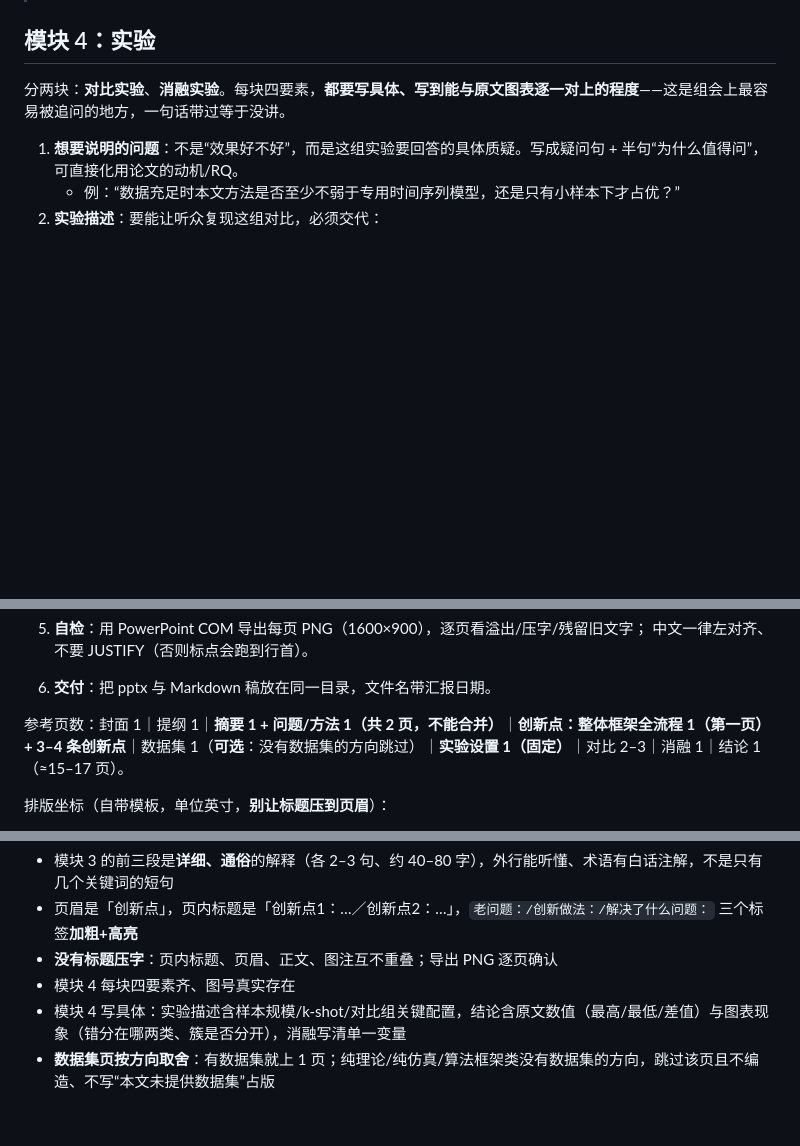
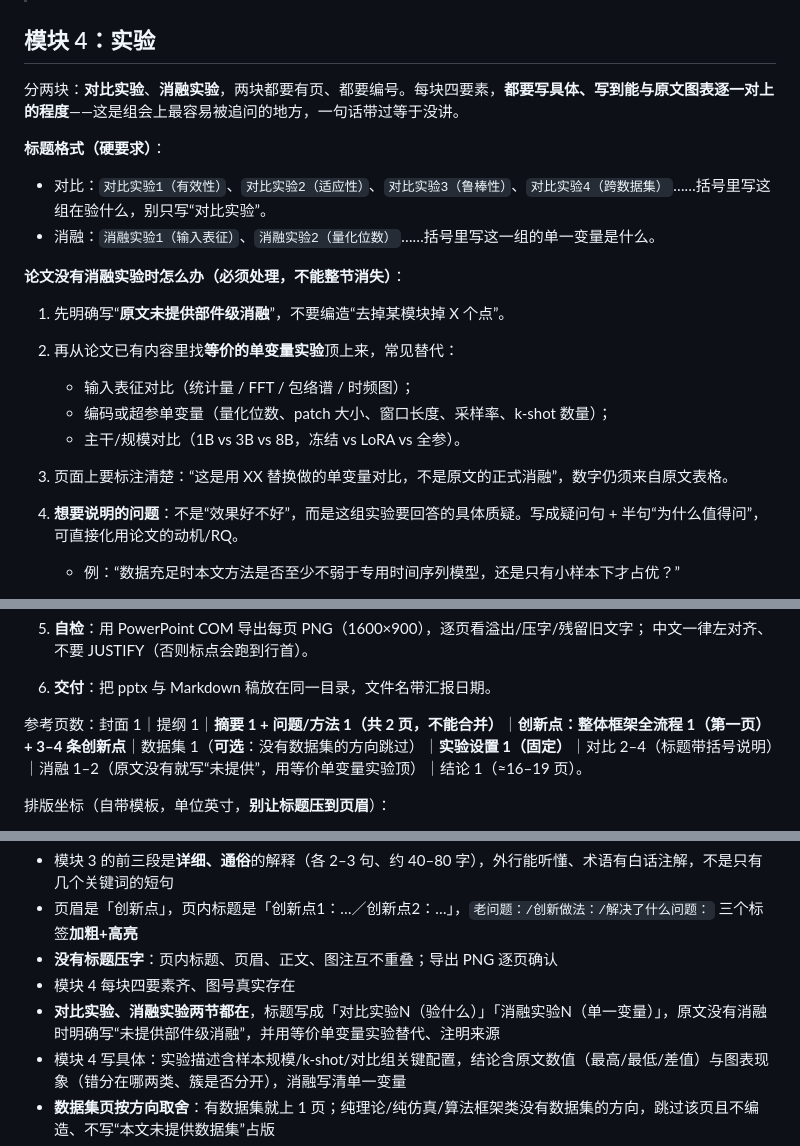
Before and after one commit to JohnJiahao/group-meeting-presentation-ppt, a Markdown page: SKILL.md, 3 parts joined by grey strips. Drawn GitHub-style; blank space fills up the shorter version.

```diff
--- a/SKILL.md
+++ b/SKILL.md
@@ -114,7 +114,21 @@ description: Group meeting presentation-PPT（组会文献阅读汇报）. Use w
 
 ## 模块 4：实验
 
-分两块：**对比实验**、**消融实验**。每块四要素，**都要写具体、写到能与原文图表逐一对上的程度**——这是组会上最容易被追问的地方，一句话带过等于没讲。
+分两块：**对比实验**、**消融实验**，两块都要有页、都要编号。每块四要素，**都要写具体、写到能与原文图表逐一对上的程度**——这是组会上最容易被追问的地方，一句话带过等于没讲。
+
+**标题格式（硬要求）**：
+
+- 对比：`对比实验1（有效性）`、`对比实验2（适应性）`、`对比实验3（鲁棒性）`、`对比实验4（跨数据集）`……括号里写这组在验什么，别只写“对比实验”。
+- 消融：`消融实验1（输入表征）`、`消融实验2（量化位数）`……括号里写这一组的单一变量是什么。
+
+**论文没有消融实验时怎么办（必须处理，不能整节消失）**：
+
+1. 先明确写“**原文未提供部件级消融**”，不要编造“去掉某模块掉 X 个点”。
+2. 再从论文已有内容里找**等价的单变量实验**顶上来，常见替代：
+   - 输入表征对比（统计量 / FFT / 包络谱 / 时频图）；
+   - 编码或超参单变量（量化位数、patch 大小、窗口长度、采样率、k-shot 数量）；
+   - 主干/规模对比（1B vs 3B vs 8B，冻结 vs LoRA vs 全参）。
+3. 页面上要标注清楚：“这是用 XX 替换做的单变量对比，不是原文的正式消融”，数字仍须来自原文表格。
 
 1. **想要说明的问题**：不是“效果好不好”，而是这组实验要回答的具体质疑。写成疑问句 + 半句“为什么值得问”，可直接化用论文的动机/RQ。
    - 例：“数据充足时本文方法是否至少不弱于专用时间序列模型，还是只有小样本下才占优？”
@@ -187,7 +201,7 @@ description: Group meeting presentation-PPT（组会文献阅读汇报）. Use w
    中文一律左对齐、不要 JUSTIFY（否则标点会跑到行首）。
 6. **交付**：把 pptx 与 Markdown 稿放在同一目录，文件名带汇报日期。
 
-参考页数：封面 1｜提纲 1｜**摘要 1 + 问题/方法 1（共 2 页，不能合并）**｜**创新点：整体框架全流程 1（第一页）+ 3–4 条创新点**｜数据集 1（**可选**：没有数据集的方向跳过）｜**实验设置 1（固定）**｜对比 2–3｜消融 1｜结论 1（≈15–17 页）。
+参考页数：封面 1｜提纲 1｜**摘要 1 + 问题/方法 1（共 2 页，不能合并）**｜**创新点：整体框架全流程 1（第一页）+ 3–4 条创新点**｜数据集 1（**可选**：没有数据集的方向跳过）｜**实验设置 1（固定）**｜对比 2–4（标题带括号说明）｜消融 1–2（原文没有就写“未提供”，用等价单变量实验顶）｜结论 1（≈16–19 页）。
 
 排版坐标（自带模板，单位英寸，**别让标题压到页眉**）：
 
@@ -220,6 +234,7 @@ description: Group meeting presentation-PPT（组会文献阅读汇报）. Use w
 - 页眉是「创新点」，页内标题是「创新点1：…／创新点2：…」，`老问题：/创新做法：/解决了什么问题：` 三个标签**加粗+高亮**
 - **没有标题压字**：页内标题、页眉、正文、图注互不重叠；导出 PNG 逐页确认
 - 模块 4 每块四要素齐、图号真实存在
+- **对比实验、消融实验两节都在**，标题写成「对比实验N（验什么）」「消融实验N（单一变量）」，原文没有消融时明确写“未提供部件级消融”，并用等价单变量实验替代、注明来源
 - 模块 4 写具体：实验描述含样本规模/k-shot/对比组关键配置，结论含原文数值（最高/最低/差值）与图表现象（错分在哪两类、簇是否分开），消融写清单一变量
 - **数据集页按方向取舍**：有数据集就上 1 页；纯理论/纯仿真/算法框架类没有数据集的方向，跳过该页且不编造、不写“本文未提供数据集”占版
 - **「实验设置」页固定存在**（数据划分、超参、训练策略、指标与环境），与有没有数据集页无关
```
Also changed, not shown: README.en.md (+16 -0 lines), README.md (+15 -0 lines), docs/example/fdllm-01-cover.png (added), docs/example/fdllm-02-framework.png (added), docs/example/fdllm-03-ablation.png (added), docs/example/fdllm-04-explain.png (added).
